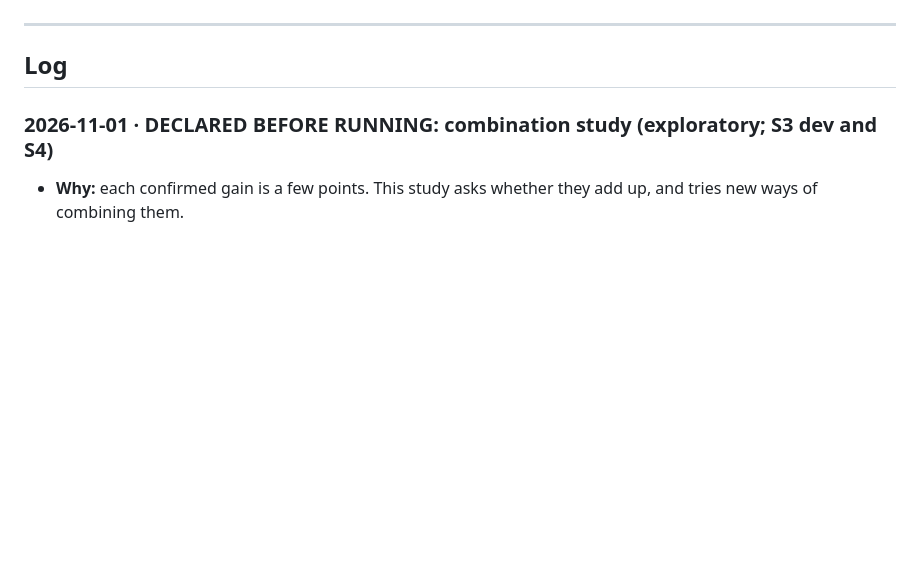
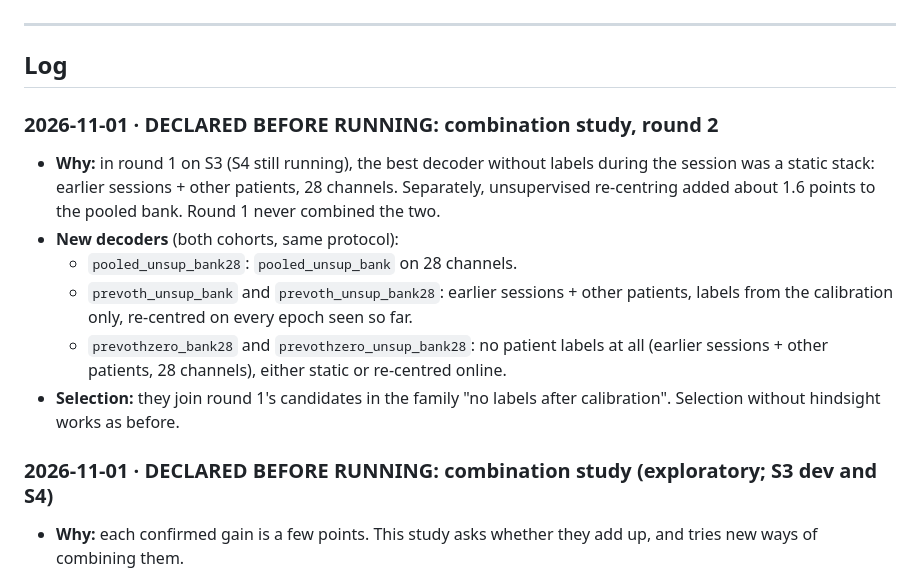
Before and after one commit to prayag-1771/HemiShift, a Markdown page: ACHIEVEMENTS.md, the part around the change. Drawn GitHub-style; blank space fills up the shorter version.

Commit message:
Declare round 2 of the combination study before running it

```diff
--- a/ACHIEVEMENTS.md
+++ b/ACHIEVEMENTS.md
@@ -35,6 +35,21 @@ only.
 ---
 
 ## Log
+
+### 2026-11-01 · DECLARED BEFORE RUNNING: combination study, round 2
+
+- **Why:** in round 1 on S3 (S4 still running), the best decoder without labels during the
+  session was a static stack: earlier sessions + other patients, 28 channels. Separately,
+  unsupervised re-centring added about 1.6 points to the pooled bank. Round 1 never combined
+  the two.
+- **New decoders** (both cohorts, same protocol):
+  - `pooled_unsup_bank28`: `pooled_unsup_bank` on 28 channels.
+  - `prevoth_unsup_bank` and `prevoth_unsup_bank28`: earlier sessions + other patients,
+    labels from the calibration only, re-centred on every epoch seen so far.
+  - `prevothzero_bank28` and `prevothzero_unsup_bank28`: no patient labels at all (earlier
+    sessions + other patients, 28 channels), either static or re-centred online.
+- **Selection:** they join round 1's candidates in the family "no labels after calibration".
+  Selection without hindsight works as before.
 
 ### 2026-11-01 · DECLARED BEFORE RUNNING: combination study (exploratory; S3 dev and S4)
 
```
